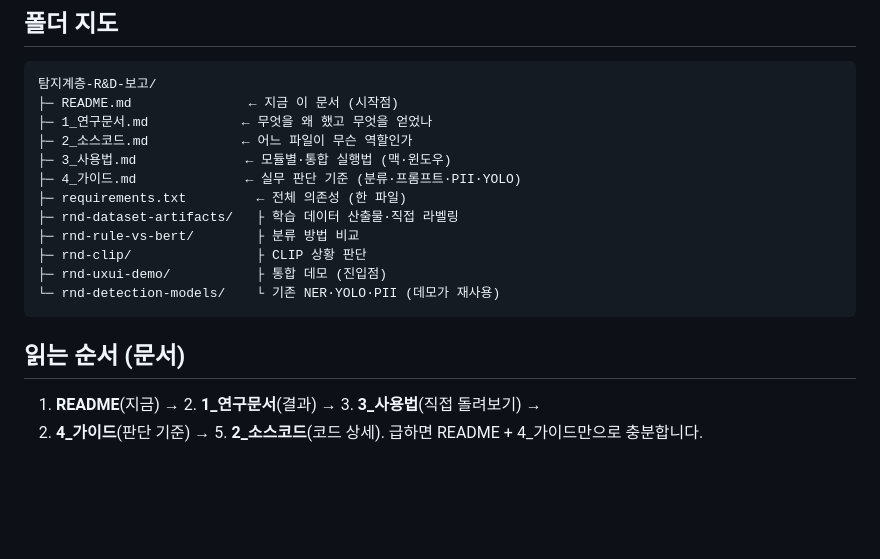
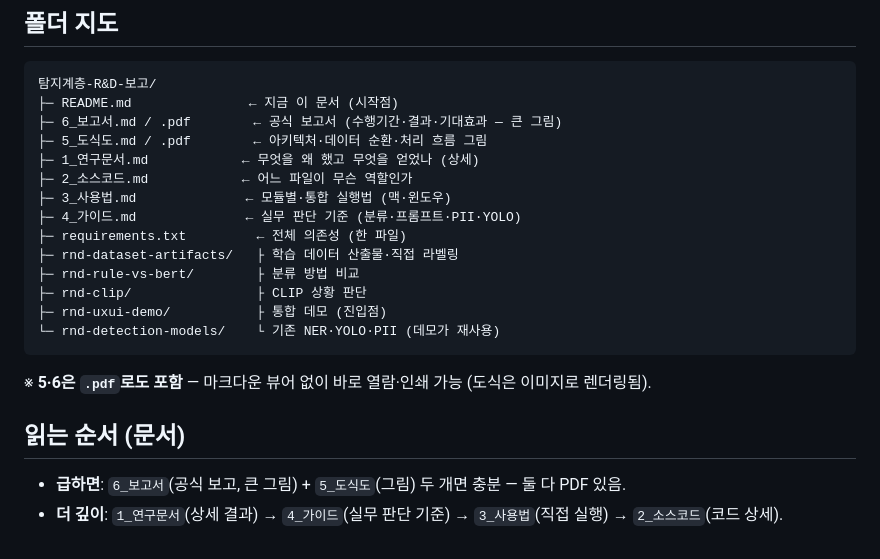
Before and after one commit to hyoungwonkang/python_prac_with_obsidian, a Markdown page: 30-References/rnd-report-package/README.md, the part around the change. Rendered like a GitHub page; blank space fills up the shorter version.

Commit message:
docs(rnd-report-package): README 현행화 — 5_도식도·6_보고서·PDF 반영
문서 세트가 6종으로 늘었는데 README 폴더 지도·읽는 순서가 1~4만 담고 있던 것 정정.
6_보고서(공식 보고)·5_도식도(그림)를 폴더 지도에 추가하고 .pdf 동봉 명시,
읽는 순서를 "급하면 6+5 / 더 깊이 1→4→3→2"로 재구성.

Co-Authored-By: Claude Fable 5 <noreply@anthropic.com>

````diff
--- a/30-References/rnd-report-package/README.md
+++ b/30-References/rnd-report-package/README.md
@@ -58,7 +58,9 @@ python app.py            # → 브라우저 http://127.0.0.1:7860
 ```
 탐지계층-R&D-보고/
 ├─ README.md               ← 지금 이 문서 (시작점)
-├─ 1_연구문서.md            ← 무엇을 왜 했고 무엇을 얻었나
+├─ 6_보고서.md / .pdf        ← 공식 보고서 (수행기간·결과·기대효과 — 큰 그림)
+├─ 5_도식도.md / .pdf        ← 아키텍처·데이터 순환·처리 흐름 그림
+├─ 1_연구문서.md            ← 무엇을 왜 했고 무엇을 얻었나 (상세)
 ├─ 2_소스코드.md            ← 어느 파일이 무슨 역할인가
 ├─ 3_사용법.md              ← 모듈별·통합 실행법 (맥·윈도우)
 ├─ 4_가이드.md              ← 실무 판단 기준 (분류·프롬프트·PII·YOLO)
@@ -69,8 +71,9 @@ python app.py            # → 브라우저 http://127.0.0.1:7860
 ├─ rnd-uxui-demo/           ├ 통합 데모 (진입점)
 └─ rnd-detection-models/    └ 기존 NER·YOLO·PII (데모가 재사용)
 ```
+※ **5·6은 `.pdf`로도 포함** — 마크다운 뷰어 없이 바로 열람·인쇄 가능 (도식은 이미지로 렌더링됨).
 
 ## 읽는 순서 (문서)
 
-1. **README**(지금) → 2. **1_연구문서**(결과) → 3. **3_사용법**(직접 돌려보기) →
-4. **4_가이드**(판단 기준) → 5. **2_소스코드**(코드 상세). 급하면 README + 4_가이드만으로 충분합니다.
+- **급하면**: `6_보고서`(공식 보고, 큰 그림) + `5_도식도`(그림) 두 개면 충분 — 둘 다 PDF 있음.
+- **더 깊이**: `1_연구문서`(상세 결과) → `4_가이드`(실무 판단 기준) → `3_사용법`(직접 실행) → `2_소스코드`(코드 상세).
````
